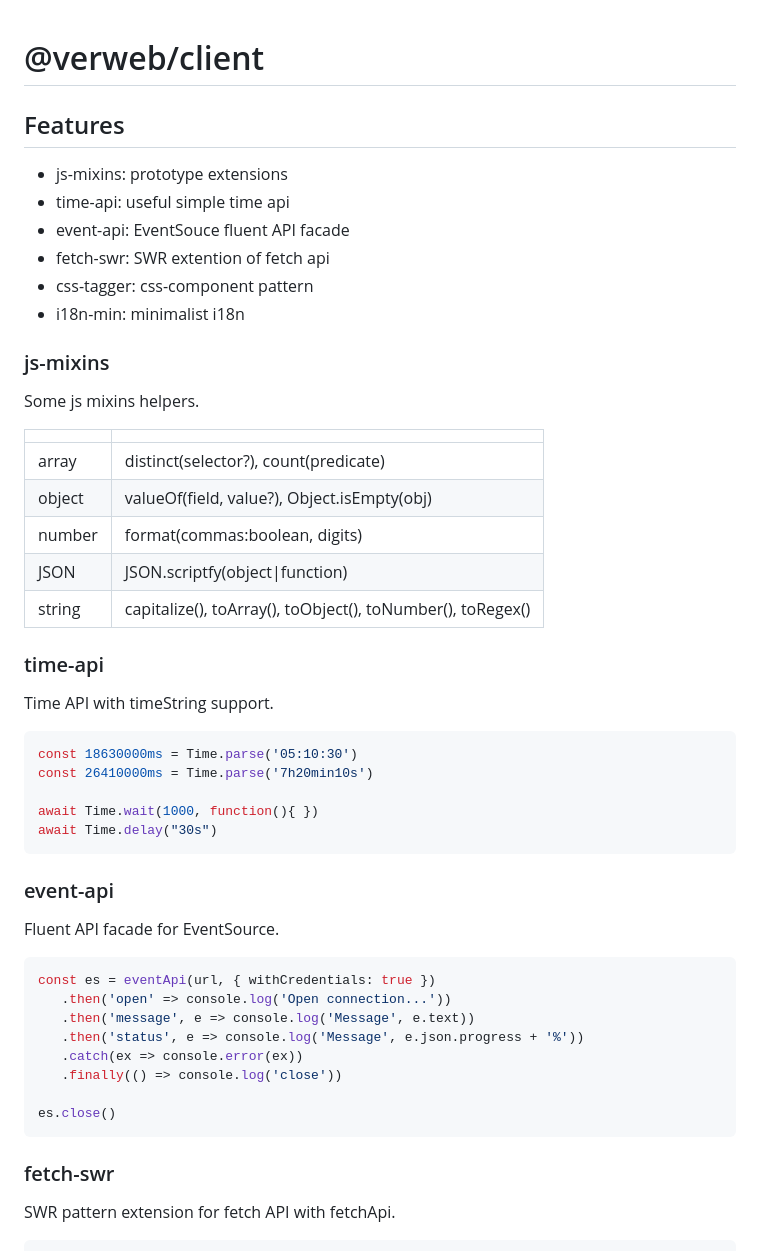
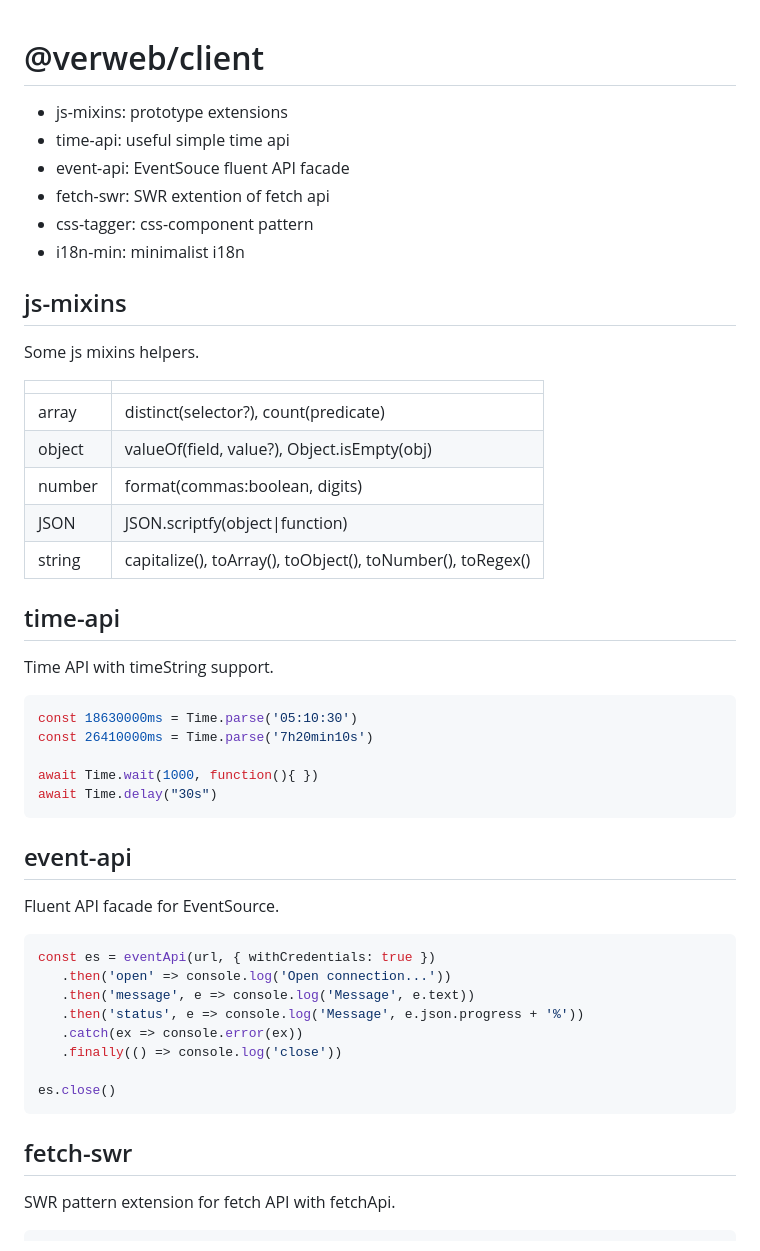
Before and after one commit to jsenaribeiro/overweb, a Markdown page: client/README.md, the part around one of its changes. Drawn GitHub-style.

````diff
--- a/client/README.md
+++ b/client/README.md
@@ -1,6 +1,4 @@
 # @verweb/client
-
-## Features
 
 * js-mixins: prototype extensions
 * time-api: useful simple time api
@@ -9,7 +7,7 @@
 * css-tagger: css-component pattern
 * i18n-min: minimalist i18n
 
-### js-mixins
+## js-mixins
 
 Some js mixins helpers.
 
@@ -21,7 +19,7 @@ Some js mixins helpers.
 | JSON | JSON.scriptfy(object\|function) |
 | string | capitalize(), toArray(), toObject(), toNumber(), toRegex() |
 
-### time-api
+## time-api
 
 Time API with timeString support.
 
@@ -33,7 +31,7 @@ await Time.wait(1000, function(){ })
 await Time.delay("30s")
 ```
 
-### event-api
+## event-api
 
 Fluent API facade for EventSource.
 
@@ -48,7 +46,7 @@ const es = eventApi(url, { withCredentials: true })
 es.close()
 ```
 
-### fetch-swr
+## fetch-swr
 
 SWR pattern extension for fetch API with fetchApi.
 
````
Also changed, not shown: other parts of client/README.md (+5 -5 lines).
